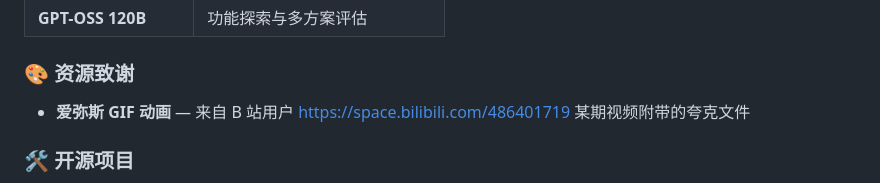
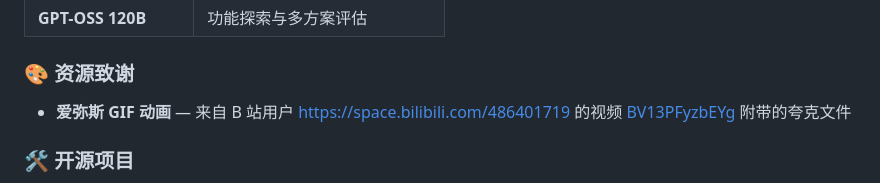
Before and after one commit to haidiyue-1/see-listen-desktop, a Markdown page: README.md, the part around the change. Drawn GitHub-style.

Commit message:
docs: add specific bilibili video link BV13PFyzbEYg for GIF source

```diff
--- a/README.md
+++ b/README.md
@@ -249,7 +249,7 @@ see-listen-desktop/
 
 ### 🎨 资源致谢
 
-- **爱弥斯 GIF 动画** — 来自 B 站用户 [https://space.bilibili.com/486401719](https://space.bilibili.com/486401719) 某期视频附带的夸克文件
+- **爱弥斯 GIF 动画** — 来自 B 站用户 [https://space.bilibili.com/486401719](https://space.bilibili.com/486401719) 的视频 [BV13PFyzbEYg](https://www.bilibili.com/video/BV13PFyzbEYg/) 附带的夸克文件
 
 ### 🛠️ 开源项目
 
```
